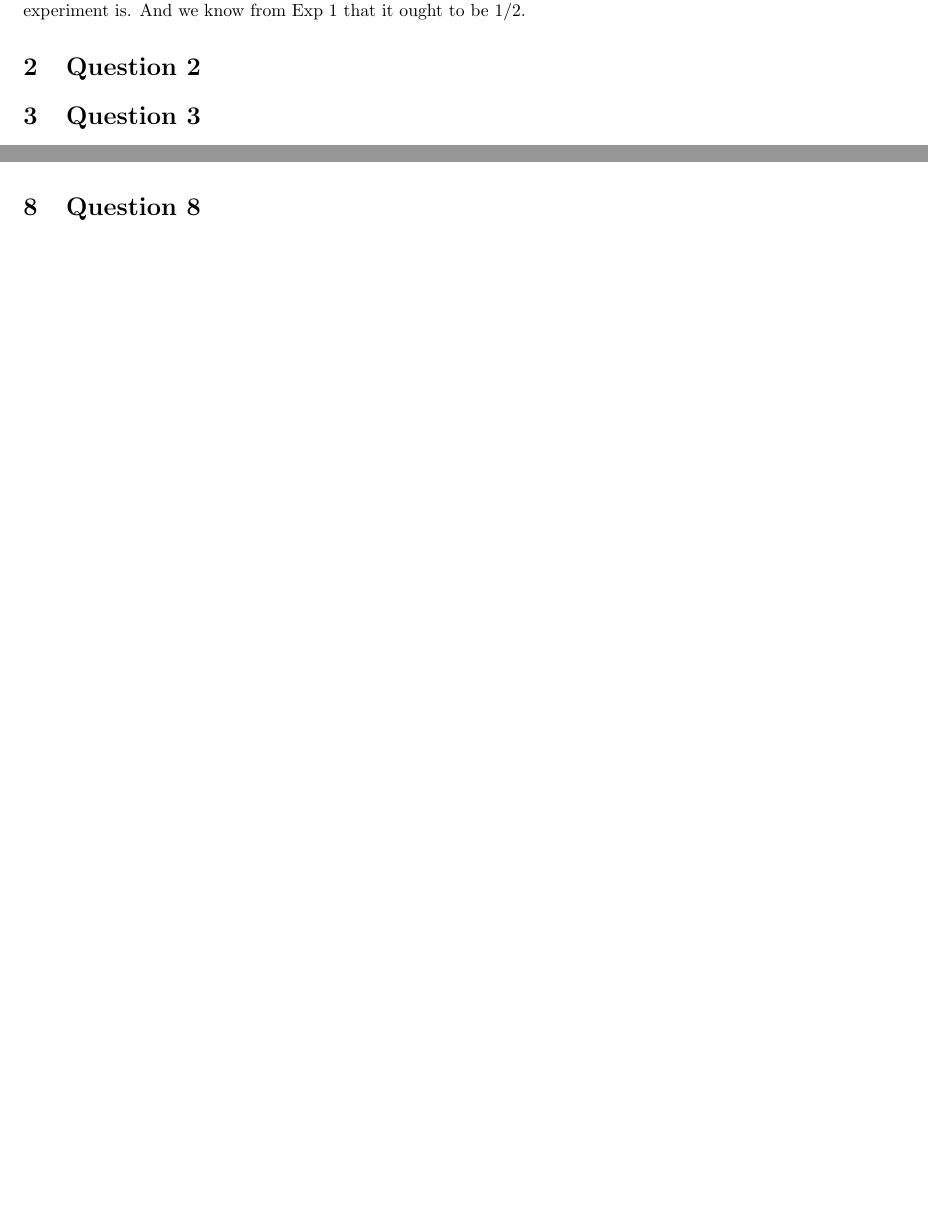
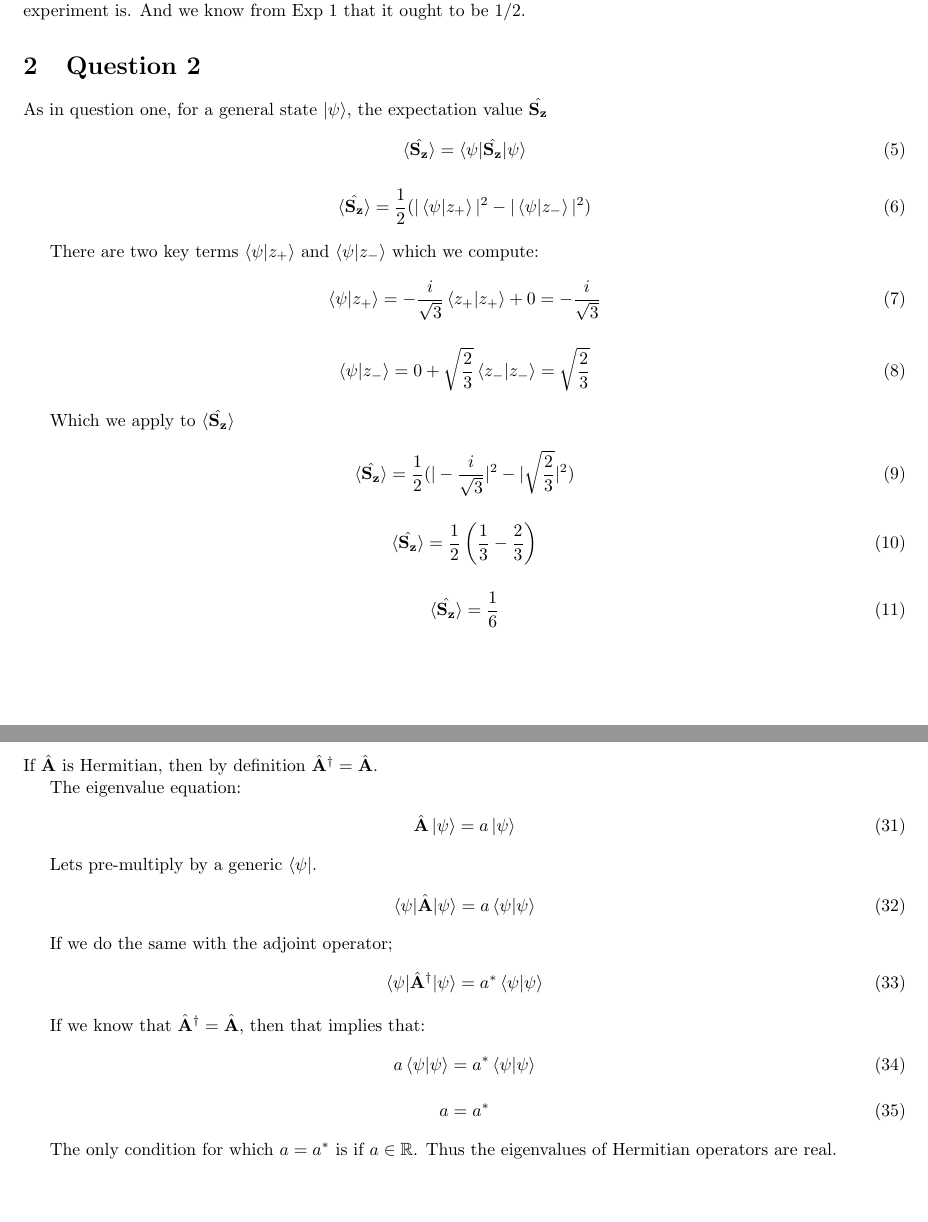
Before and after one commit to Ryan-Craft/ACQM_FortranRepo, a LaTeX problem sheet (Exercises/exercises_2.tex): two parts of pages 2 and 5 of 5 before the commit and two parts of pages 2 and 6 of 6 after it, joined at a grey line, cut so that both start at the same text, the shorter picture padded with empty space. Compiled offline with pdfLaTeX.

Commit message:
updating assignment 2

```diff
--- a/Exercises/exercises_2.tex
+++ b/Exercises/exercises_2.tex
@@ -101,6 +101,27 @@
 
 \section{Question 2}
 
+    As in question one, for a general state $\ket{\psi}$, the expectation value $\hat{S_z}$
+
+    \begin{gather}
+        \braket{\hat{S_z}} = \braket{\psi|\hat{S_z}|\psi}\\
+        \braket{\hat{S_z}} = \frac{1}{2}(|\braket{\psi|z_+}|^2 - |\braket{\psi|z_-}|^2)
+    \end{gather}
+
+    There are two key terms $\braket{\psi|z_+}$ and $\braket{\psi|z_-}$ which we compute:
+
+    \begin{gather}
+        \braket{\psi|z_+} = -\frac{i}{\sqrt{3}}\braket{z_+|z_+} + 0 = -\frac{i}{\sqrt{3}}\\
+        \braket{\psi|z_-} = 0 + \sqrt{\frac{2}{3}}\braket{z_-|z_-} = \sqrt{\frac{2}{3}}
+    \end{gather}
+
+    Which we apply to $\braket{\hat{S_z}}$
+
+    \begin{gather}
+        \braket{\hat{S_z}} = \frac{1}{2}(|-\frac{i}{\sqrt{3}}|^2 - |\sqrt{\frac{2}{3}}|^2)\\
+        \braket{\hat{S_z}} = \frac{1}{2}\left( \frac{1}{3} - \frac{2}{3} \right)\\
+        \braket{\hat{S_z}} = \frac{1}{6}
+    \end{gather}
 
 
 
@@ -253,7 +274,33 @@ From this we can state:
 
 \section{Question 8}
 
+If $\hat{A}$ is Hermitian, then by definition $\hat{A}^\dagger = \hat{A}$.
 
+The eigenvalue equation:
 
+\begin{gather}
+    \hat{A}\ket{\psi} = a\ket{\psi}
+\end{gather}
+
+Lets pre-multiply by a generic $\bra{\psi}$.
+
+\begin{gather}
+    \braket{\psi|\hat{A}|\psi} = a \braket{\psi|\psi}
+\end{gather}
+
+If we do the same with the adjoint operator;
+
+\begin{gather}
+    \braket{\psi|\hat{A}^\dagger|\psi} = a^* \braket{\psi|\psi}
+\end{gather}
+
+If we know that $\hat{A}^\dagger = \hat{A}$, then that implies that:
+
+\begin{gather}
+    a \braket{\psi|\psi} = a^* \braket{\psi|\psi}\\
+    a = a^*
+\end{gather}
+
+The only condition for which $a = a^*$ is if $a \in \mathbb{R}$. Thus the eigenvalues of Hermitian operators are real.
 
 \end{document}
```
Also changed, not shown: Exercises/exercises_2.pdf, Exercises/exercises_2.tex (2 more changed lines).
